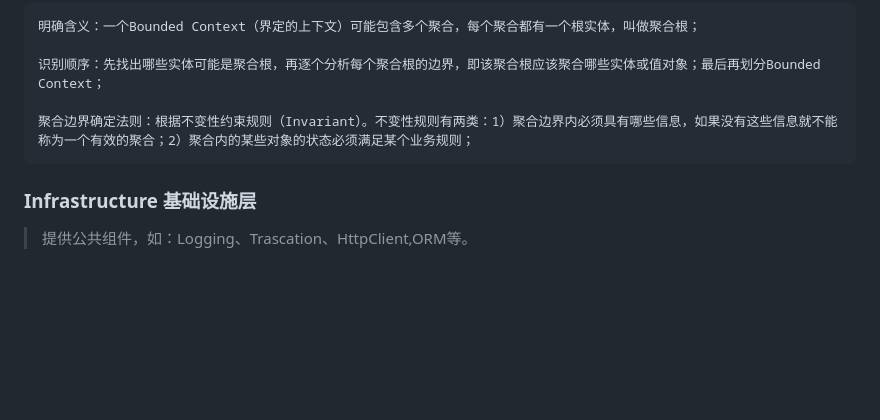
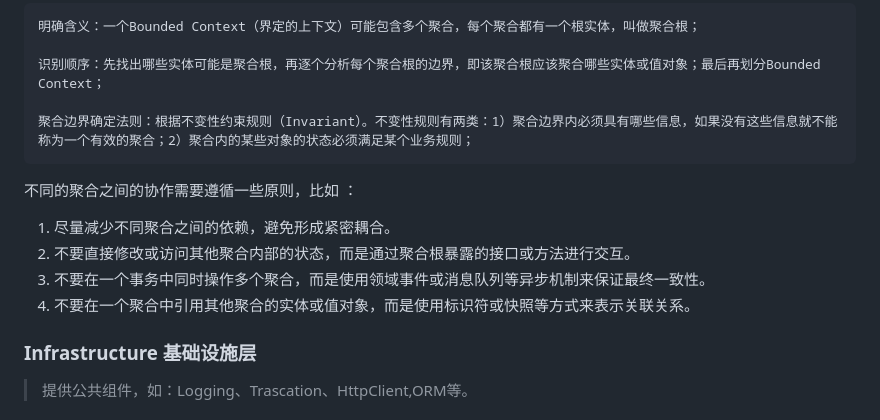
Before and after one commit to lxy-l/DDD, a Markdown page: README.md, the part around the change. Drawn GitHub-style; blank space fills up the shorter version.

Commit message:
聚合协作

```diff
--- a/README.md
+++ b/README.md
@@ -131,6 +131,12 @@ public class Order {
 
 	聚合边界确定法则：根据不变性约束规则（Invariant）。不变性规则有两类：1）聚合边界内必须具有哪些信息，如果没有这些信息就不能称为一个有效的聚合；2）聚合内的某些对象的状态必须满足某个业务规则；
 
+  不同的聚合之间的协作需要遵循一些原则，比如 ：
+  1. 尽量减少不同聚合之间的依赖，避免形成紧密耦合。
+  2. 不要直接修改或访问其他聚合内部的状态，而是通过聚合根暴露的接口或方法进行交互。
+  3. 不要在一个事务中同时操作多个聚合，而是使用领域事件或消息队列等异步机制来保证最终一致性。
+  4. 不要在一个聚合中引用其他聚合的实体或值对象，而是使用标识符或快照等方式来表示关联关系。
+
 ### Infrastructure 基础设施层
 >提供公共组件，如：Logging、Trascation、HttpClient,ORM等。
 
```
